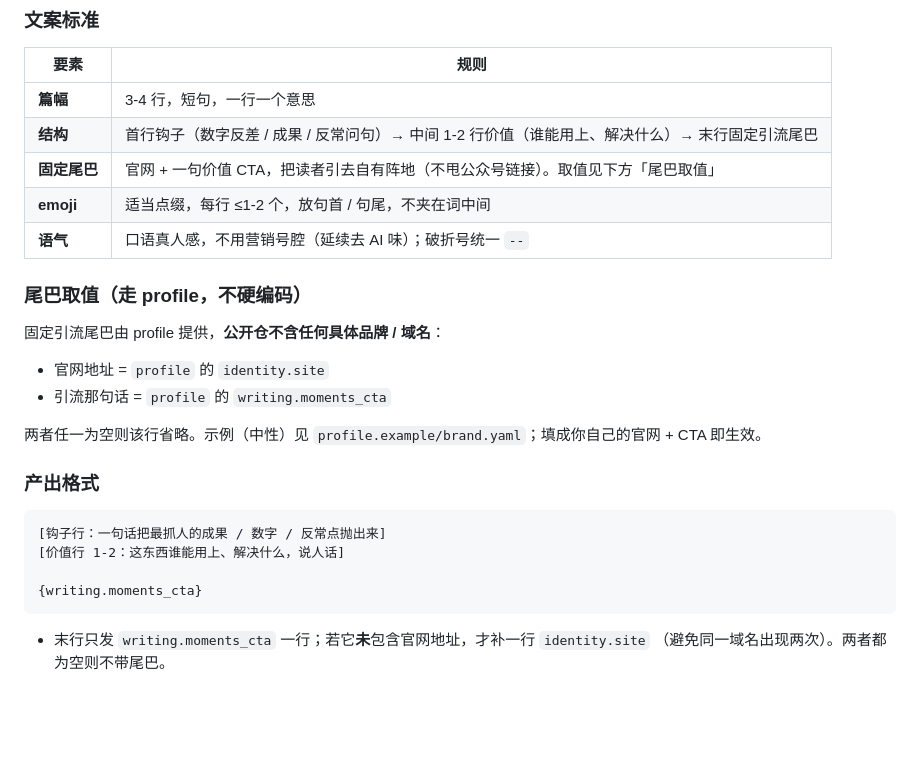
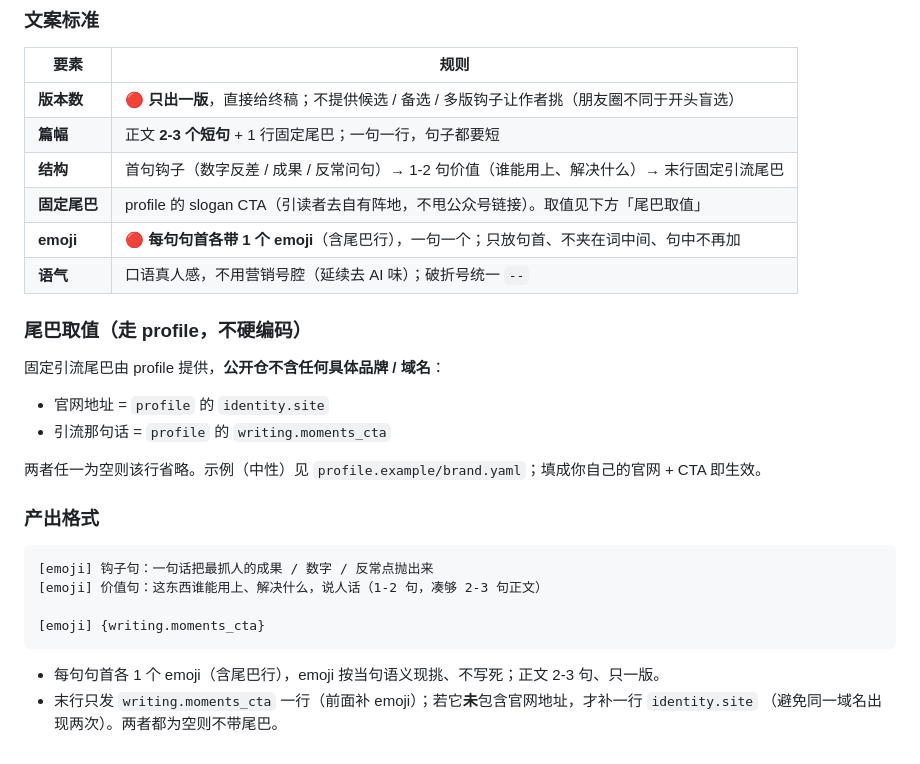
Before and after one commit to sanshengai/sansheng-write, a Markdown page: references/publish.md, the part around the change. GitHub-like rendering; blank space fills up the shorter version.

Commit message:
docs(publish): 朋友圈文案固化为「只一版+每句句首emoji+2-3短句」
sandy 2026-07-12 定:①只出一版不给候选 ②正文2-3个短句、一句一行 ③每句句首各1个emoji(含尾巴)。
尾巴CTA取值在私有profile(去智能家居、改AI slogan)。

Co-Authored-By: Claude Opus 4.8 (1M context) <noreply@anthropic.com>

````diff
--- a/references/publish.md
+++ b/references/publish.md
@@ -278,10 +278,11 @@ recommend_articles.html 重生成 ✅
 
 | 要素 | 规则 |
 |---|---|
-| **篇幅** | 3-4 行，短句，一行一个意思 |
-| **结构** | 首行钩子（数字反差 / 成果 / 反常问句）→ 中间 1-2 行价值（谁能用上、解决什么）→ 末行固定引流尾巴 |
-| **固定尾巴** | 官网 + 一句价值 CTA，把读者引去自有阵地（不甩公众号链接）。取值见下方「尾巴取值」 |
-| **emoji** | 适当点缀，每行 ≤1-2 个，放句首 / 句尾，不夹在词中间 |
+| **版本数** | 🔴 **只出一版**，直接给终稿；不提供候选 / 备选 / 多版钩子让作者挑（朋友圈不同于开头盲选） |
+| **篇幅** | 正文 **2-3 个短句** + 1 行固定尾巴；一句一行，句子都要短 |
+| **结构** | 首句钩子（数字反差 / 成果 / 反常问句）→ 1-2 句价值（谁能用上、解决什么）→ 末行固定引流尾巴 |
+| **固定尾巴** | profile 的 slogan CTA（引读者去自有阵地，不甩公众号链接）。取值见下方「尾巴取值」 |
+| **emoji** | 🔴 **每句句首各带 1 个 emoji**（含尾巴行），一句一个；只放句首、不夹在词中间、句中不再加 |
 | **语气** | 口语真人感，不用营销号腔（延续去 AI 味）；破折号统一 `--` |
 
 ### 尾巴取值（走 profile，不硬编码）
@@ -296,11 +297,12 @@ recommend_articles.html 重生成 ✅
 ### 产出格式
 
 ```
-[钩子行：一句话把最抓人的成果 / 数字 / 反常点抛出来]
-[价值行 1-2：这东西谁能用上、解决什么，说人话]
+[emoji] 钩子句：一句话把最抓人的成果 / 数字 / 反常点抛出来
+[emoji] 价值句：这东西谁能用上、解决什么，说人话（1-2 句，凑够 2-3 句正文）
 
-{writing.moments_cta}
+[emoji] {writing.moments_cta}
 ```
 
-- 末行只发 `writing.moments_cta` 一行；若它**未**包含官网地址，才补一行 `identity.site`
+- 每句句首各 1 个 emoji（含尾巴行），emoji 按当句语义现挑、不写死；正文 2-3 句、只一版。
+- 末行只发 `writing.moments_cta` 一行（前面补 emoji）；若它**未**包含官网地址，才补一行 `identity.site`
   （避免同一域名出现两次）。两者都为空则不带尾巴。
````
